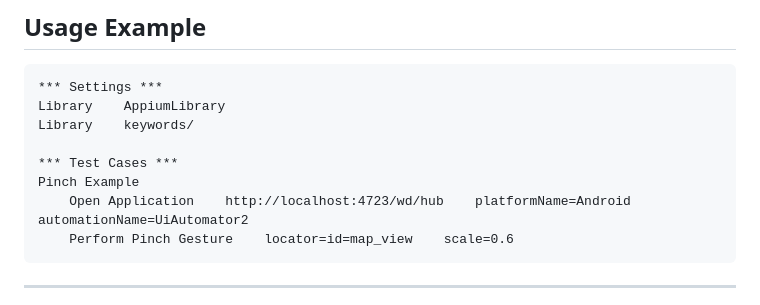
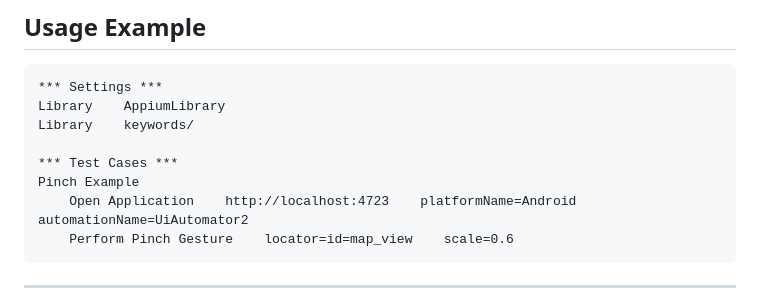
Before and after one commit to lucasdeeiroz/positivo-appium-extensions, a Markdown page: README.md, the part around the change. Drawn GitHub-style.

Commit message:
docs: README adjustment

````diff
--- a/README.md
+++ b/README.md
@@ -72,7 +72,7 @@ Library    keywords/
 
 *** Test Cases ***
 Pinch Example
-    Open Application    http://localhost:4723/wd/hub    platformName=Android    automationName=UiAutomator2
+    Open Application    http://localhost:4723    platformName=Android    automationName=UiAutomator2
     Perform Pinch Gesture    locator=id=map_view    scale=0.6
 ```
 
````
